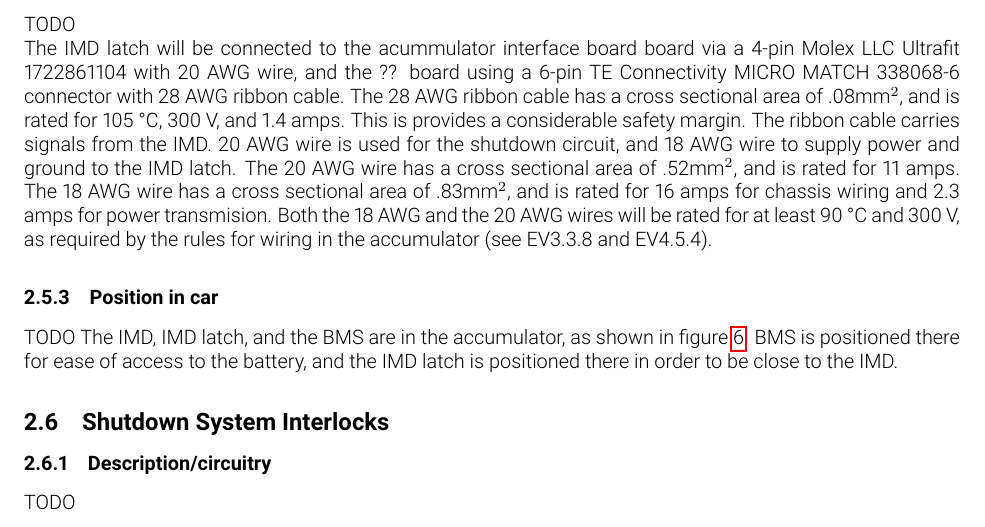
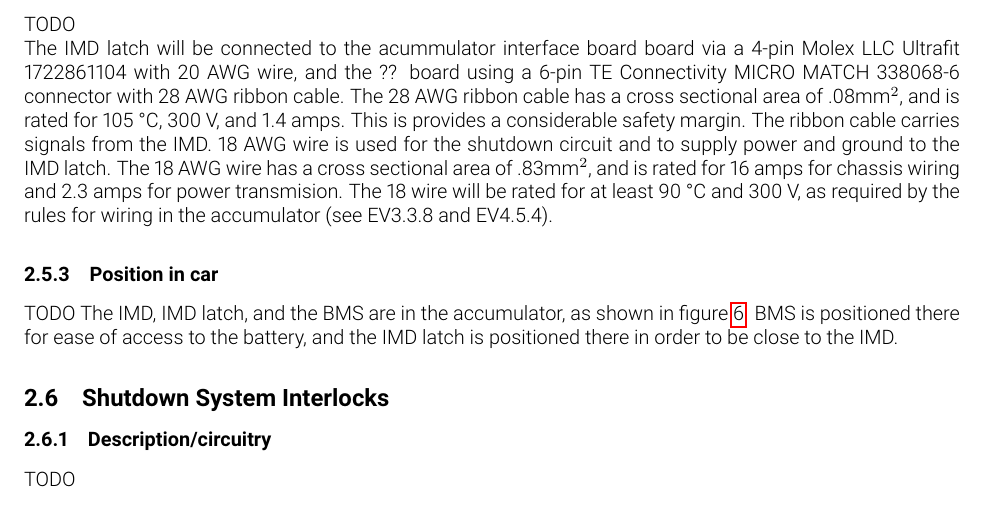
Before and after one commit to olin-electric-motorsports/ESF, a LaTeX document (esf_main.tex): part of page 14 of 26, cut so that both start at the same text. Compiled offline with pdfLaTeX.

Commit message:
Changed 2.5.2 to reflect use of 18 AWG wire instead of 20 AWG.

```diff
--- a/esf_main.tex
+++ b/esf_main.tex
@@ -380,7 +380,7 @@ TODO
 %Describe wiring, show schematics, describe connectors and cables used and show useful data regarding the wiring.  If not detailed in section 2.1, be sure to show how the device opens the shutdown circuit.
 %TODO
 
-The IMD latch will be connected to the acummulator interface board board via a 4-pin Molex LLC Ultrafit 1722861104 with 20 AWG wire, and the ?? board using a  6-pin TE Connectivity MICRO MATCH 338068-6 connector with 28 AWG ribbon cable. The 28 AWG ribbon cable has a cross sectional area of .08mm$^2$, and is rated for 105 \textdegree C, 300 V, and 1.4 amps. This is provides a considerable safety margin. The ribbon cable carries signals from the IMD. 20 AWG wire is used for the shutdown circuit, and 18 AWG wire to supply power and ground to the IMD latch. The 20 AWG wire has a cross sectional area of .52mm$^2$, and is rated for 11 amps. The 18 AWG wire has a cross sectional area of .83mm$^2$, and is rated for 16 amps for chassis wiring and 2.3 amps for power transmision. Both the 18 AWG and the 20 AWG wires will be rated for at least 90 \textdegree C and 300~V, as required by the rules for wiring in the accumulator (see EV3.3.8 and EV4.5.4).
+The IMD latch will be connected to the acummulator interface board board via a 4-pin Molex LLC Ultrafit 1722861104 with 20 AWG wire, and the ?? board using a  6-pin TE Connectivity MICRO MATCH 338068-6 connector with 28 AWG ribbon cable. The 28 AWG ribbon cable has a cross sectional area of .08mm$^2$, and is rated for 105 \textdegree C, 300 V, and 1.4 amps. This is provides a considerable safety margin. The ribbon cable carries signals from the IMD. 18 AWG wire is used for the shutdown circuit and to supply power and ground to the IMD latch. The 18 AWG wire has a cross sectional area of .83mm$^2$, and is rated for 16 amps for chassis wiring and 2.3 amps for power transmision. The 18 wire will be rated for at least 90 \textdegree C and 300~V, as required by the rules for wiring in the accumulator (see EV3.3.8 and EV4.5.4).
 
 % connects to IMD through either accumulator interface or AIR control.
 
```
